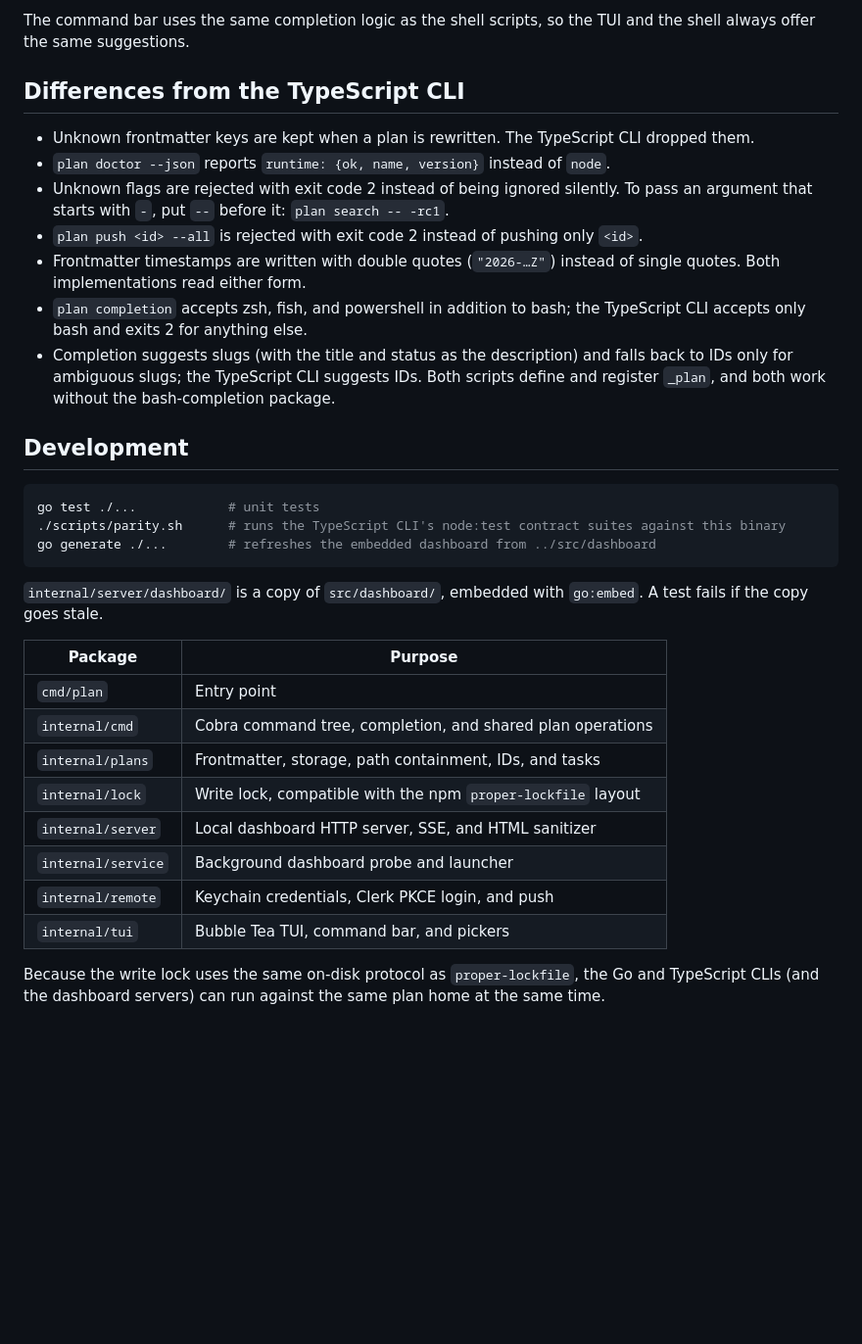
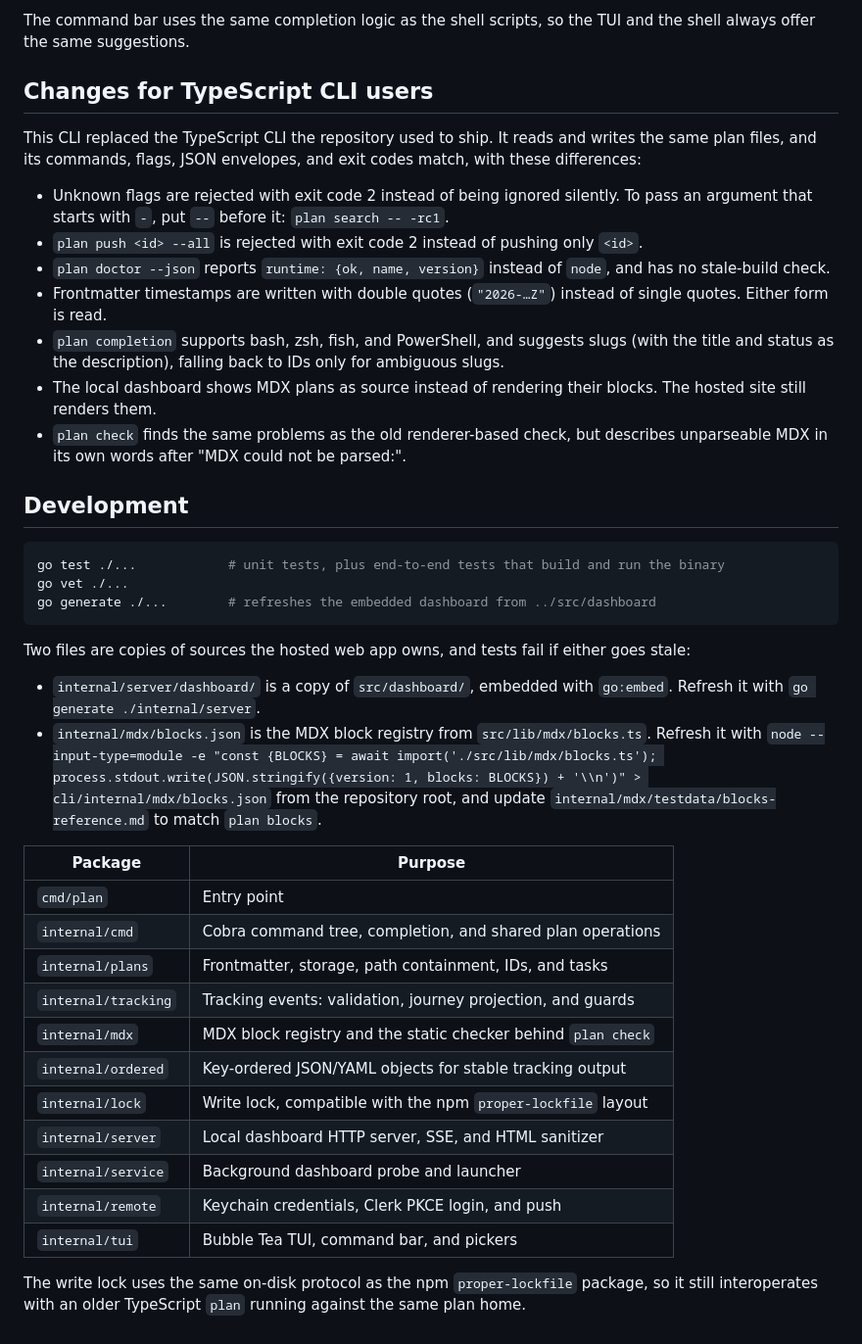
Before and after one commit to hacker1db/plan-manager, a Markdown page: cli/README.md, the part around one of its changes. Shown at 98% size. Drawn GitHub-style; blank space fills up the shorter version.

````diff
--- a/cli/README.md
+++ b/cli/README.md
@@ -85,35 +85,43 @@ Output from the command appears in the preview pane. Commands that need the term
 
 The command bar uses the same completion logic as the shell scripts, so the TUI and the shell always offer the same suggestions.
 
-## Differences from the TypeScript CLI
+## Changes for TypeScript CLI users
 
-- Unknown frontmatter keys are kept when a plan is rewritten. The TypeScript CLI dropped them.
-- `plan doctor --json` reports `runtime: {ok, name, version}` instead of `node`.
+This CLI replaced the TypeScript CLI the repository used to ship. It reads and writes the same plan files, and its commands, flags, JSON envelopes, and exit codes match, with these differences:
+
 - Unknown flags are rejected with exit code 2 instead of being ignored silently. To pass an argument that starts with `-`, put `--` before it: `plan search -- -rc1`.
 - `plan push <id> --all` is rejected with exit code 2 instead of pushing only `<id>`.
-- Frontmatter timestamps are written with double quotes (`"2026-…Z"`) instead of single quotes. Both implementations read either form.
-- `plan completion` accepts zsh, fish, and powershell in addition to bash; the TypeScript CLI accepts only bash and exits 2 for anything else.
-- Completion suggests slugs (with the title and status as the description) and falls back to IDs only for ambiguous slugs; the TypeScript CLI suggests IDs. Both scripts define and register `_plan`, and both work without the bash-completion package.
+- `plan doctor --json` reports `runtime: {ok, name, version}` instead of `node`, and has no stale-build check.
+- Frontmatter timestamps are written with double quotes (`"2026-…Z"`) instead of single quotes. Either form is read.
+- `plan completion` supports bash, zsh, fish, and PowerShell, and suggests slugs (with the title and status as the description), falling back to IDs only for ambiguous slugs.
+- The local dashboard shows MDX plans as source instead of rendering their blocks. The hosted site still renders them.
+- `plan check` finds the same problems as the old renderer-based check, but describes unparseable MDX in its own words after "MDX could not be parsed:".
 
 ## Development
 
 ```sh
-go test ./...            # unit tests
-./scripts/parity.sh      # runs the TypeScript CLI's node:test contract suites against this binary
+go test ./...            # unit tests, plus end-to-end tests that build and run the binary
+go vet ./...
 go generate ./...        # refreshes the embedded dashboard from ../src/dashboard
 ```
 
-`internal/server/dashboard/` is a copy of `src/dashboard/`, embedded with `go:embed`. A test fails if the copy goes stale.
+Two files are copies of sources the hosted web app owns, and tests fail if either goes stale:
+
+- `internal/server/dashboard/` is a copy of `src/dashboard/`, embedded with `go:embed`. Refresh it with `go generate ./internal/server`.
+- `internal/mdx/blocks.json` is the MDX block registry from `src/lib/mdx/blocks.ts`. Refresh it with `node --input-type=module -e "const {BLOCKS} = await import('./src/lib/mdx/blocks.ts'); process.stdout.write(JSON.stringify({version: 1, blocks: BLOCKS}) + '\\n')" > cli/internal/mdx/blocks.json` from the repository root, and update `internal/mdx/testdata/blocks-reference.md` to match `plan blocks`.
 
 | Package             | Purpose                                                      |
 | ------------------- | ------------------------------------------------------------ |
 | `cmd/plan`          | Entry point                                                  |
 | `internal/cmd`      | Cobra command tree, completion, and shared plan operations   |
 | `internal/plans`    | Frontmatter, storage, path containment, IDs, and tasks       |
+| `internal/tracking` | Tracking events: validation, journey projection, and guards  |
+| `internal/mdx`      | MDX block registry and the static checker behind `plan check` |
+| `internal/ordered`  | Key-ordered JSON/YAML objects for stable tracking output     |
 | `internal/lock`     | Write lock, compatible with the npm `proper-lockfile` layout |
 | `internal/server`   | Local dashboard HTTP server, SSE, and HTML sanitizer         |
 | `internal/service`  | Background dashboard probe and launcher                      |
 | `internal/remote`   | Keychain credentials, Clerk PKCE login, and push             |
 | `internal/tui`      | Bubble Tea TUI, command bar, and pickers                     |
 
-Because the write lock uses the same on-disk protocol as `proper-lockfile`, the Go and TypeScript CLIs (and the dashboard servers) can run against the same plan home at the same time.
+The write lock uses the same on-disk protocol as the npm `proper-lockfile` package, so it still interoperates with an older TypeScript `plan` running against the same plan home.
````
Also changed, not shown: other parts of cli/README.md (+4 -4 lines), README.md (+38 -35 lines), docs/hosting.md (+4 -2 lines).
